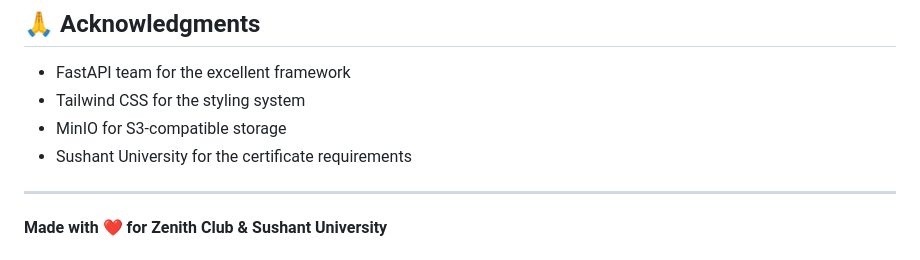
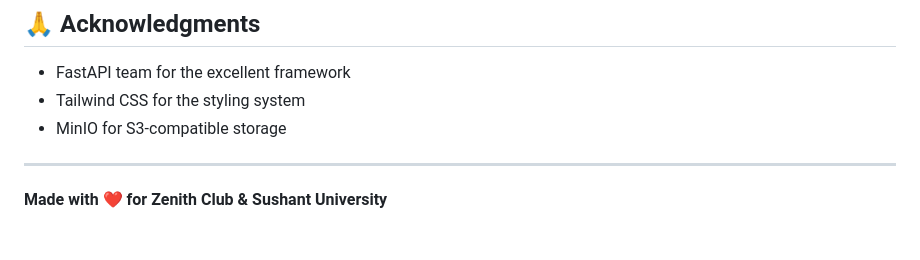
Before and after one commit to Adityaminz18/Certi5r, a Markdown page: README.md, the part around the change. Drawn GitHub-style.

Commit message:
Update acknowledgments in README

```diff
--- a/README.md
+++ b/README.md
@@ -389,7 +389,6 @@ For support or questions:
 - FastAPI team for the excellent framework
 - Tailwind CSS for the styling system
 - MinIO for S3-compatible storage
-- Sushant University for the certificate requirements
 
 ---
 
```
